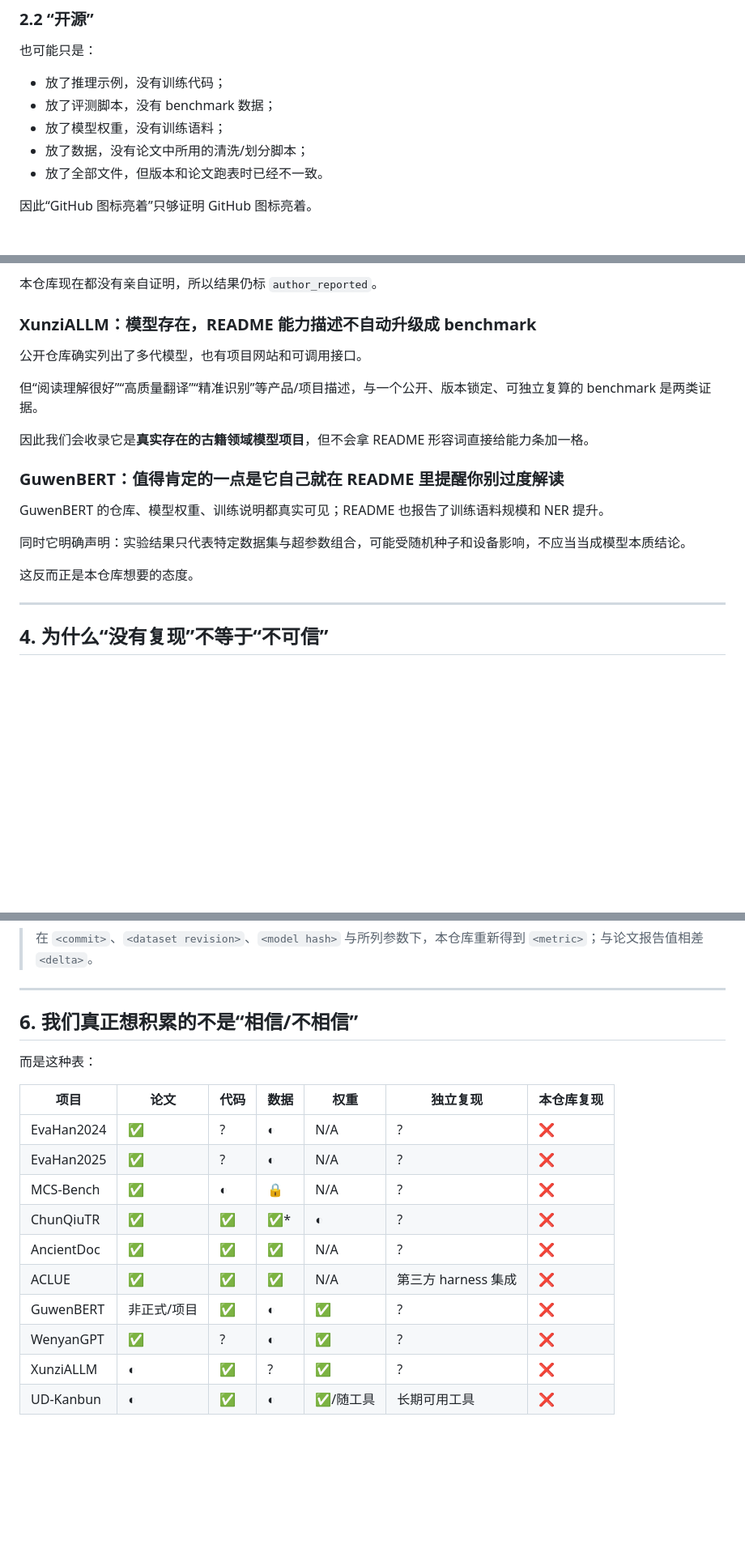
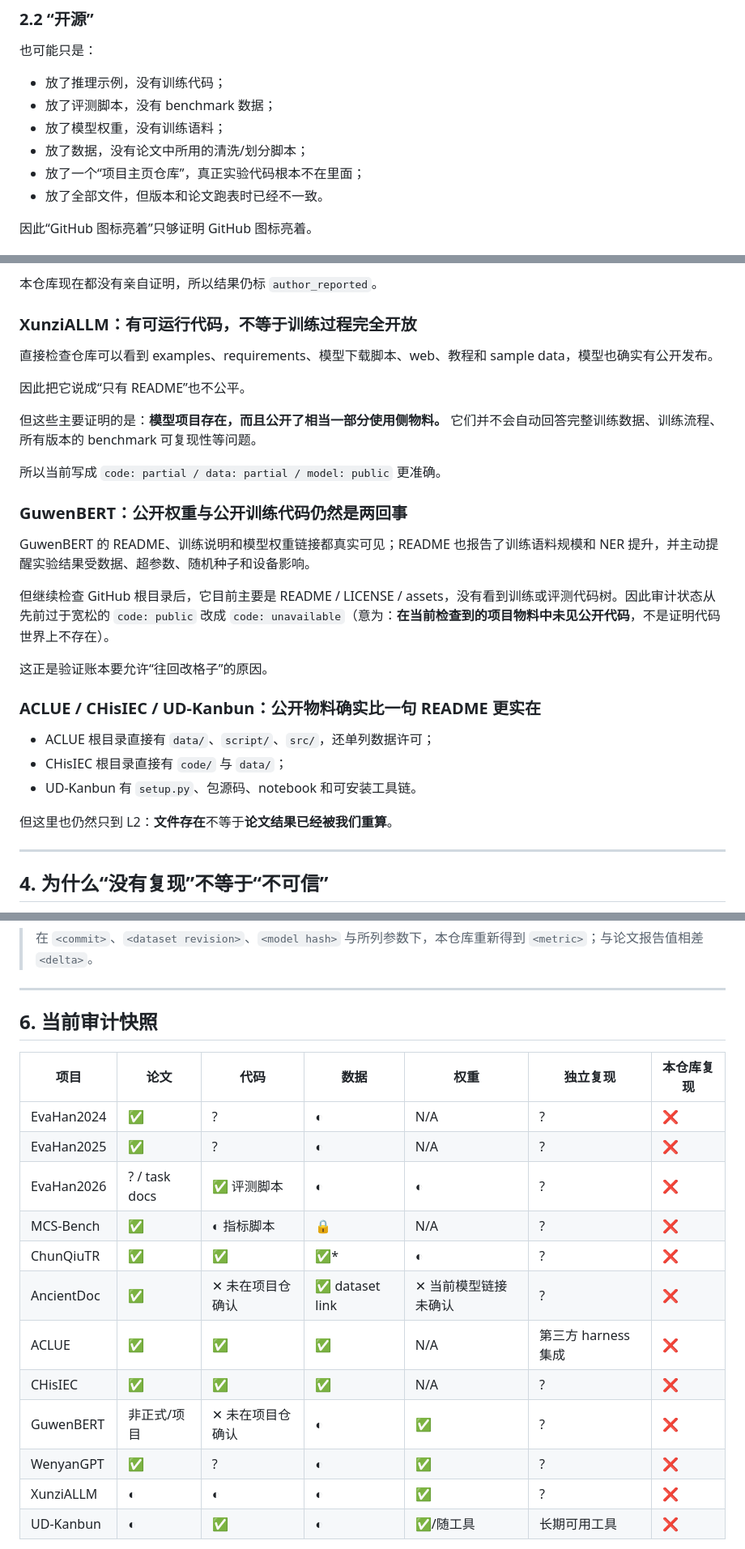
Before and after one commit to tmzncty/Ancient-Chinese-AI-progress-bar, a Markdown page: docs/verification-ledger.md, 3 parts joined by grey strips. Shown at 81% size. GitHub-like rendering; blank space fills up the shorter version.

Commit message:
docs: record direct artifact audit corrections

```diff
--- a/docs/verification-ledger.md
+++ b/docs/verification-ledger.md
@@ -68,6 +68,7 @@
 - 放了评测脚本，没有 benchmark 数据；
 - 放了模型权重，没有训练语料；
 - 放了数据，没有论文中所用的清洗/划分脚本；
+- 放了一个“项目主页仓库”，真正实验代码根本不在里面；
 - 放了全部文件，但版本和论文跑表时已经不一致。
 
 因此“GitHub 图标亮着”只够证明 GitHub 图标亮着。
@@ -140,21 +161,31 @@ IJCAI 论文存在；Hugging Face 上可以找到 `Wenyanmuc/WenyanGPT` 模型
 
 本仓库现在都没有亲自证明，所以结果仍标 `author_reported`。
 
-### XunziALLM：**模型存在，README 能力描述不自动升级成 benchmark**
+### XunziALLM：**有可运行代码，不等于训练过程完全开放**
 
-公开仓库确实列出了多代模型，也有项目网站和可调用接口。
+直接检查仓库可以看到 examples、requirements、模型下载脚本、web、教程和 sample data，模型也确实有公开发布。
 
-但“阅读理解很好”“高质量翻译”“精准识别”等产品/项目描述，与一个公开、版本锁定、可独立复算的 benchmark 是两类证据。
+因此把它说成“只有 README”也不公平。
 
-因此我们会收录它是**真实存在的古籍领域模型项目**，但不会拿 README 形容词直接给能力条加一格。
+但这些主要证明的是：**模型项目存在，而且公开了相当一部分使用侧物料。** 它们并不会自动回答完整训练数据、训练流程、所有版本的 benchmark 可复现性等问题。
 
-### GuwenBERT：**值得肯定的一点是它自己就在 README 里提醒你别过度解读**
+所以当前写成 `code: partial / data: partial / model: public` 更准确。
 
-GuwenBERT 的仓库、模型权重、训练说明都真实可见；README 也报告了训练语料规模和 NER 提升。
+### GuwenBERT：**公开权重与公开训练代码仍然是两回事**
 
-同时它明确声明：实验结果只代表特定数据集与超参数组合，可能受随机种子和设备影响，不应当当成模型本质结论。
+GuwenBERT 的 README、训练说明和模型权重链接都真实可见；README 也报告了训练语料规模和 NER 提升，并主动提醒实验结果受数据、超参数、随机种子和设备影响。
 
-这反而正是本仓库想要的态度。
+但继续检查 GitHub 根目录后，它目前主要是 README / LICENSE / assets，没有看到训练或评测代码树。因此审计状态从先前过于宽松的 `code: public` 改成 `code: unavailable`（意为：**在当前检查到的项目物料中未见公开代码**，不是证明代码世界上不存在）。
+
+这正是验证账本要允许“往回改格子”的原因。
+
+### ACLUE / CHisIEC / UD-Kanbun：**公开物料确实比一句 README 更实在**
+
+- ACLUE 根目录直接有 `data/`、`script/`、`src/`，还单列数据许可；
+- CHisIEC 根目录直接有 `code/` 与 `data/`；
+- UD-Kanbun 有 `setup.py`、包源码、notebook 和可安装工具链。
+
+但这里也仍然只到 L2：**文件存在**不等于**论文结果已经被我们重算**。
 
 ---
 
@@ -198,21 +229,21 @@ GuwenBERT 的仓库、模型权重、训练说明都真实可见；README 也报
 
 ---
 
-## 6. 我们真正想积累的不是“相信/不相信”
-
-而是这种表：
+## 6. 当前审计快照
 
 | 项目 | 论文 | 代码 | 数据 | 权重 | 独立复现 | 本仓库复现 |
 |---|---|---|---|---|---|---|
 | EvaHan2024 | ✅ | ? | ◐ | N/A | ? | ❌ |
 | EvaHan2025 | ✅ | ? | ◐ | N/A | ? | ❌ |
-| MCS-Bench | ✅ | ◐ | 🔒 | N/A | ? | ❌ |
+| EvaHan2026 | ? / task docs | ✅ 评测脚本 | ◐ | ◐ | ? | ❌ |
+| MCS-Bench | ✅ | ◐ 指标脚本 | 🔒 | N/A | ? | ❌ |
 | ChunQiuTR | ✅ | ✅ | ✅* | ◐ | ? | ❌ |
-| AncientDoc | ✅ | ✅ | ✅ | N/A | ? | ❌ |
+| AncientDoc | ✅ | ✕ 未在项目仓确认 | ✅ dataset link | ✕ 当前模型链接未确认 | ? | ❌ |
 | ACLUE | ✅ | ✅ | ✅ | N/A | 第三方 harness 集成 | ❌ |
-| GuwenBERT | 非正式/项目 | ✅ | ◐ | ✅ | ? | ❌ |
+| CHisIEC | ✅ | ✅ | ✅ | N/A | ? | ❌ |
+| GuwenBERT | 非正式/项目 | ✕ 未在项目仓确认 | ◐ | ✅ | ? | ❌ |
 | WenyanGPT | ✅ | ? | ◐ | ✅ | ? | ❌ |
-| XunziALLM | ◐ | ✅ | ? | ✅ | ? | ❌ |
+| XunziALLM | ◐ | ◐ | ◐ | ✅ | ? | ❌ |
 | UD-Kanbun | ◐ | ✅ | ◐ | ✅/随工具 | 长期可用工具 | ❌ |
 
 `*` ChunQiuTR 对原始 Wikisource 文本采用“派生物公开 + 记录 revision + 脚本重新下载”的方式，而不是简单把全部原始材料重新打包。
```
Also changed, not shown: other parts of docs/verification-ledger.md (+23 -3 lines).
